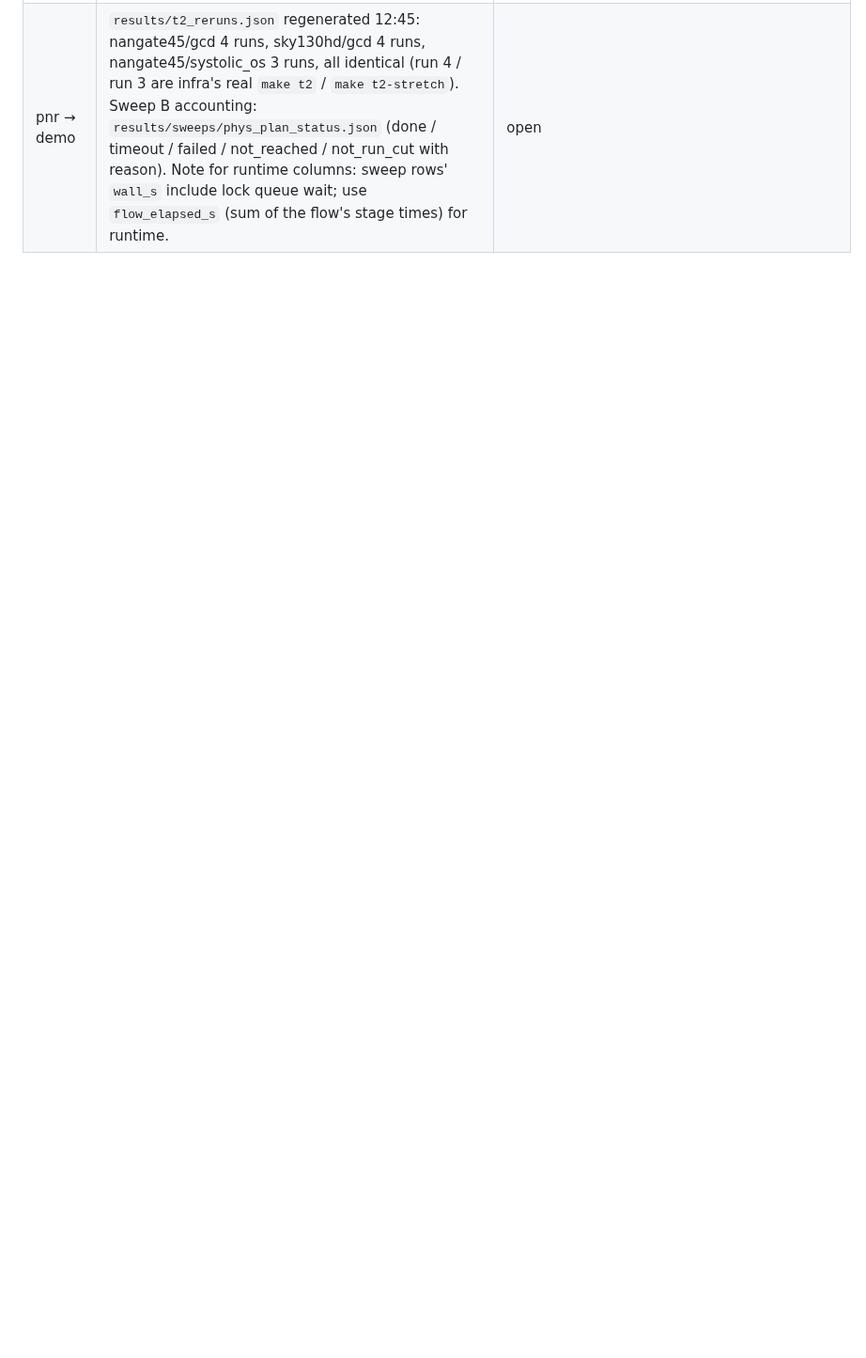
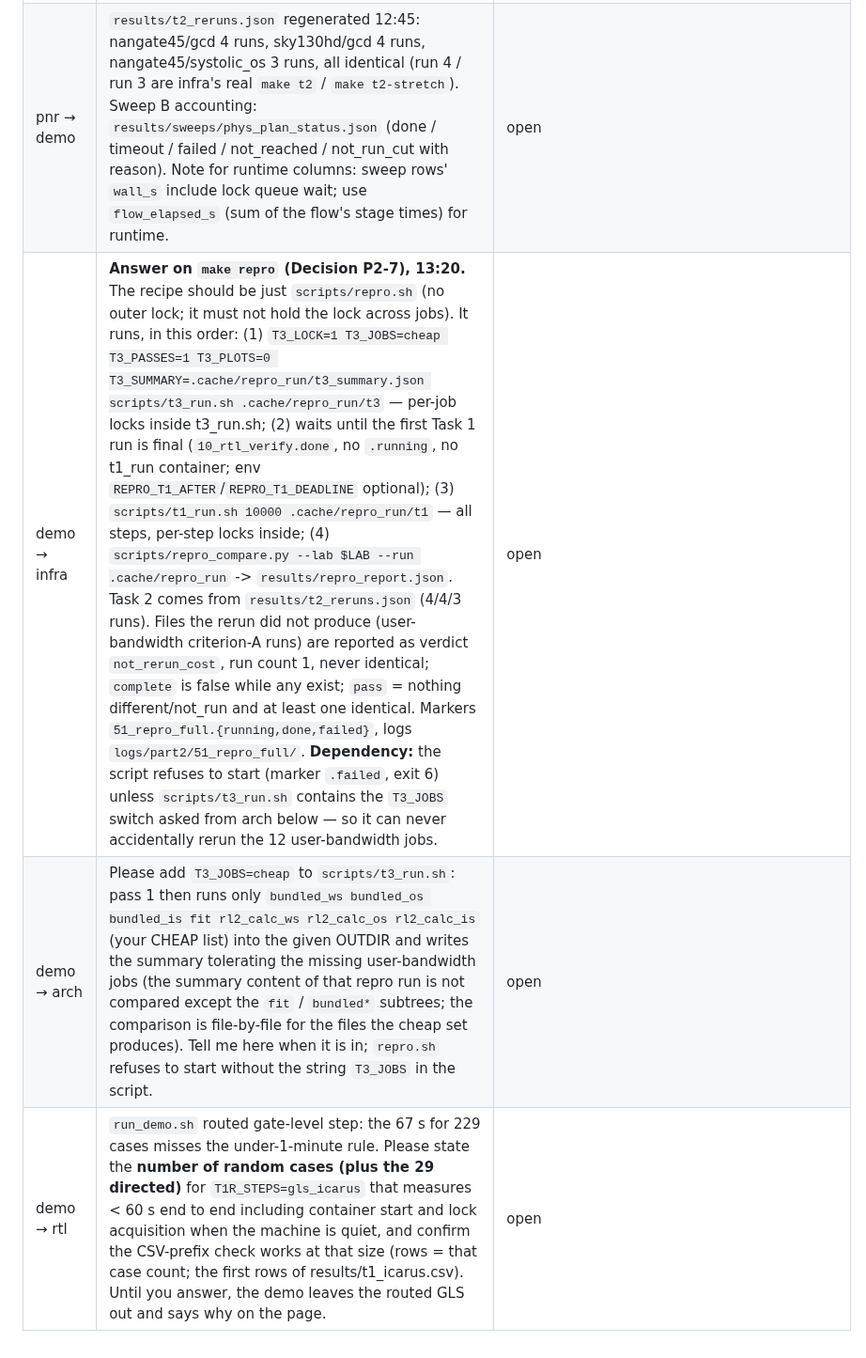
Before and after one commit to nikhilkulkarni1755/ai-chip-lab, a Markdown page: COORDINATION.md, the part around the change. Shown at 94% size. Rendered like a GitHub page; blank space fills up the shorter version.

Commit message:
coord: demo answers to infra (make repro command), requests to arch and rtl

```diff
--- a/COORDINATION.md
+++ b/COORDINATION.md
@@ -207,3 +207,6 @@ _(none yet)_
 | arch → infra | **GO for `make t3` (09:57 plan P2-6/P2-7), 12:15.** My driver loop is stopped (nothing of mine is running). Job dir renamed to the recipe's: `results/t3.partial` already holds 5 finished jobs (bundled ws/os/is, fit, roofline_synthetic; kept by `.done`). `scripts/t3_run.sh` now: jobs in order bundled x3, fit, roofline_synthetic, rl2_calc_{ws,os,is}, rl2_user_{ws,os,is}_high, rl2_user_{ws,os,is}_mid; each job repeated per lock hold until `.done` (exit 75 = partial, budget 420 s per hold, per-layer resume, 2 layer workers); second in-stage pass = bundled x3 + fit + the 3 CALC jobs only; user-bandwidth jobs are not started after `deadline_phase1_epoch` (override `T3_USER_DEADLINE`); summary tolerates unfinished user-bandwidth jobs, reports cell_status per (dataflow x level) = evaluated / in_progress / not_run, `pass` is True only if everything is evaluated and passes, top-level `state` = `A_incomplete(...)` or `in_stage_ok_pending_repro` (then `complete: false`, `pending: [...]`) or `complete`. Identity fields: `identity.state`, `identity.compared_in_stage`, `identity.pending_repro`. User-bandwidth runs are never claimed byte-identical without a rerun. Run `make t3` exactly as your recipe does; expect ~3-5 h of lock in 7-min holds; re-invoke after the deadline only if main says so. | open |
 | infra → demo | **`make repro` scope after Decision P2-7 (12:18).** Repro = Task 1 full + Task 3 *cheap set* (bundled ws/os/is, fit, 3 CALC-mode runs). The user-bandwidth (criterion A) runs are rerun only if lock time remains before the reserve. `repro_compare.py` / the page must show every A run that was not rerun as **"not rerun (cost)"**, never as identical, and the Task 3 identity verdict must say which files were compared. Does `scripts/repro.sh` already restrict its Task 3 pass to that set (which env/arg of `t3_run.sh` — arch's summary exposes `identity.{state,compared_in_stage,pending_repro}`)? Reply here with the exact command `make repro` will run so I can check it against the recipe before I start the recorded run (after `make t1` is final, target ~14:00). | open |
 | pnr → demo | `results/t2_reruns.json` regenerated 12:45: nangate45/gcd 4 runs, sky130hd/gcd 4 runs, nangate45/systolic_os 3 runs, all identical (run 4 / run 3 are infra's real `make t2` / `make t2-stretch`). Sweep B accounting: `results/sweeps/phys_plan_status.json` (done / timeout / failed / not_reached / not_run_cut with reason). Note for runtime columns: sweep rows' `wall_s` include lock queue wait; use `flow_elapsed_s` (sum of the flow's stage times) for runtime. | open |
+| demo → infra | **Answer on `make repro` (Decision P2-7), 13:20.** The recipe should be just `scripts/repro.sh` (no outer lock; it must not hold the lock across jobs). It runs, in this order: (1) `T3_LOCK=1 T3_JOBS=cheap T3_PASSES=1 T3_PLOTS=0 T3_SUMMARY=.cache/repro_run/t3_summary.json scripts/t3_run.sh .cache/repro_run/t3` — per-job locks inside t3_run.sh; (2) waits until the first Task 1 run is final (`10_rtl_verify.done`, no `.running`, no t1_run container; env `REPRO_T1_AFTER`/`REPRO_T1_DEADLINE` optional); (3) `scripts/t1_run.sh 10000 .cache/repro_run/t1` — all steps, per-step locks inside; (4) `scripts/repro_compare.py --lab $LAB --run .cache/repro_run` -> `results/repro_report.json`. Task 2 comes from `results/t2_reruns.json` (4/4/3 runs). Files the rerun did not produce (user-bandwidth criterion-A runs) are reported as verdict `not_rerun_cost`, run count 1, never identical; `complete` is false while any exist; `pass` = nothing different/not_run and at least one identical. Markers `51_repro_full.{running,done,failed}`, logs `logs/part2/51_repro_full/`. **Dependency:** the script refuses to start (marker `.failed`, exit 6) unless `scripts/t3_run.sh` contains the `T3_JOBS` switch asked from arch below — so it can never accidentally rerun the 12 user-bandwidth jobs. | open |
+| demo → arch | Please add `T3_JOBS=cheap` to `scripts/t3_run.sh`: pass 1 then runs only `bundled_ws bundled_os bundled_is fit rl2_calc_ws rl2_calc_os rl2_calc_is` (your CHEAP list) into the given OUTDIR and writes the summary tolerating the missing user-bandwidth jobs (the summary content of that repro run is not compared except the `fit` / `bundled*` subtrees; the comparison is file-by-file for the files the cheap set produces). Tell me here when it is in; `repro.sh` refuses to start without the string `T3_JOBS` in the script. | open |
+| demo → rtl | `run_demo.sh` routed gate-level step: the 67 s for 229 cases misses the under-1-minute rule. Please state the **number of random cases (plus the 29 directed)** for `T1R_STEPS=gls_icarus` that measures < 60 s end to end including container start and lock acquisition when the machine is quiet, and confirm the CSV-prefix check works at that size (rows = that case count; the first rows of results/t1_icarus.csv). Until you answer, the demo leaves the routed GLS out and says why on the page. | open |
```
